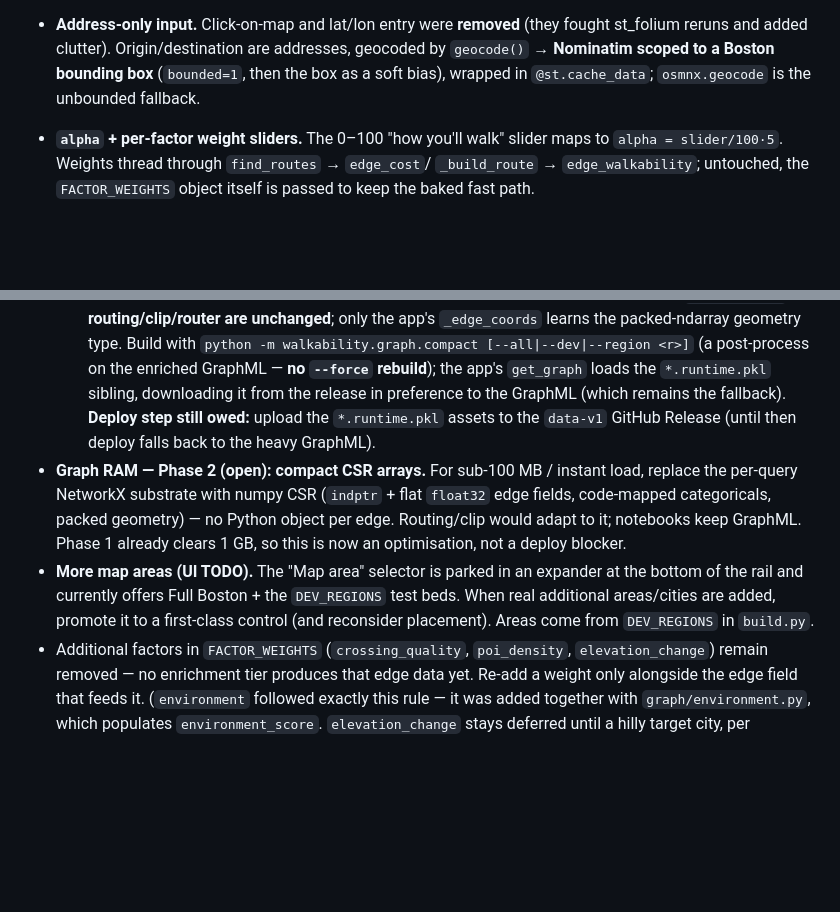
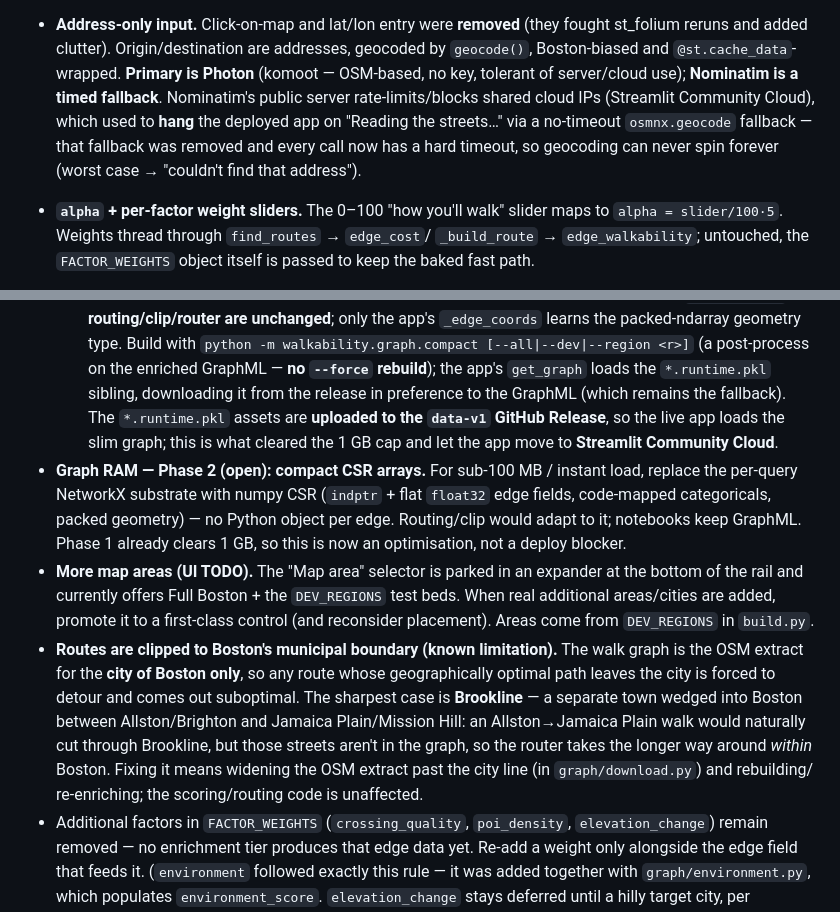
Before and after one commit to jlee0229/Walkability, a Markdown page: CLAUDE.md, 2 parts joined by grey strips. Drawn GitHub-style; blank space fills up the shorter version.

Commit message:
CLAUDE.md: refresh stale deploy/geocode notes; note Boston-boundary clipping
- Runtime-pickle "deploy step still owed" → done: the *.runtime.pkl assets are
  uploaded to the data-v1 release, which is what let the app move to Streamlit
  Community Cloud.
- Geocoding description was stale (Nominatim primary + osmnx fallback) → now
  Photon primary + timed Nominatim fallback, with the Streamlit-Cloud hang context.
- Add a known-limitation note: the walk graph is Boston-city-only, so routes whose
  optimal path leaves the city (e.g. Allston→Jamaica Plain, which naturally cuts
  through Brookline) are forced to detour and come out suboptimal.

Co-Authored-By: Claude Opus 4.8 <noreply@anthropic.com>

```diff
--- a/CLAUDE.md
+++ b/CLAUDE.md
@@ -242,9 +242,13 @@ behaviours, several of them hard-won — **don't regress**:
   before the widget renders (default `full`).
 - **Address-only input.** Click-on-map and lat/lon entry were **removed** (they
   fought st_folium reruns and added clutter). Origin/destination are addresses,
-  geocoded by `geocode()` → **Nominatim scoped to a Boston bounding box**
-  (`bounded=1`, then the box as a soft bias), wrapped in `@st.cache_data`;
-  `osmnx.geocode` is the unbounded fallback.
+  geocoded by `geocode()`, Boston-biased and `@st.cache_data`-wrapped. **Primary is
+  Photon** (komoot — OSM-based, no key, tolerant of server/cloud use); **Nominatim is
+  a timed fallback**. Nominatim's public server rate-limits/blocks shared cloud IPs
+  (Streamlit Community Cloud), which used to **hang** the deployed app on "Reading the
+  streets…" via a no-timeout `osmnx.geocode` fallback — that fallback was removed and
+  every call now has a hard timeout, so geocoding can never spin forever (worst case →
+  "couldn't find that address").
 - **`alpha` + per-factor weight sliders.** The 0–100 "how you'll walk" slider maps
   to `alpha = slider/100·5`. Weights thread through `find_routes` → `edge_cost`/
   `_build_route` → `edge_walkability`; untouched, the `FACTOR_WEIGHTS` object itself
@@ -323,9 +327,9 @@ behaviours, several of them hard-won — **don't regress**:
   `python -m walkability.graph.compact [--all|--dev|--region <r>]` (a post-process
   on the enriched GraphML — **no `--force` rebuild**); the app's `get_graph` loads
   the `*.runtime.pkl` sibling, downloading it from the release in preference to the
-  GraphML (which remains the fallback). **Deploy step still owed:** upload the
-  `*.runtime.pkl` assets to the `data-v1` GitHub Release (until then deploy falls
-  back to the heavy GraphML).
+  GraphML (which remains the fallback). The `*.runtime.pkl` assets are **uploaded to
+  the `data-v1` GitHub Release**, so the live app loads the slim graph; this is what
+  cleared the 1 GB cap and let the app move to **Streamlit Community Cloud**.
 - **Graph RAM — Phase 2 (open): compact CSR arrays.** For sub-100 MB / instant
   load, replace the per-query NetworkX substrate with numpy CSR (`indptr` + flat
   `float32` edge fields, code-mapped categoricals, packed geometry) — no Python
@@ -335,6 +339,15 @@ behaviours, several of them hard-won — **don't regress**:
   the bottom of the rail and currently offers Full Boston + the `DEV_REGIONS` test
   beds. When real additional areas/cities are added, promote it to a first-class
   control (and reconsider placement). Areas come from `DEV_REGIONS` in `build.py`.
+- **Routes are clipped to Boston's municipal boundary (known limitation).** The walk
+  graph is the OSM extract for the **city of Boston only**, so any route whose
+  geographically optimal path leaves the city is forced to detour and comes out
+  suboptimal. The sharpest case is **Brookline** — a separate town wedged into Boston
+  between Allston/Brighton and Jamaica Plain/Mission Hill: an Allston→Jamaica Plain
+  walk would naturally cut through Brookline, but those streets aren't in the graph,
+  so the router takes the longer way around *within* Boston. Fixing it means widening
+  the OSM extract past the city line (in `graph/download.py`) and rebuilding/
+  re-enriching; the scoring/routing code is unaffected.
 - Additional factors in `FACTOR_WEIGHTS` (`crossing_quality`, `poi_density`,
   `elevation_change`) remain removed — no enrichment tier produces that edge data
   yet. Re-add a weight only alongside the edge field that feeds it. (`environment`
```
